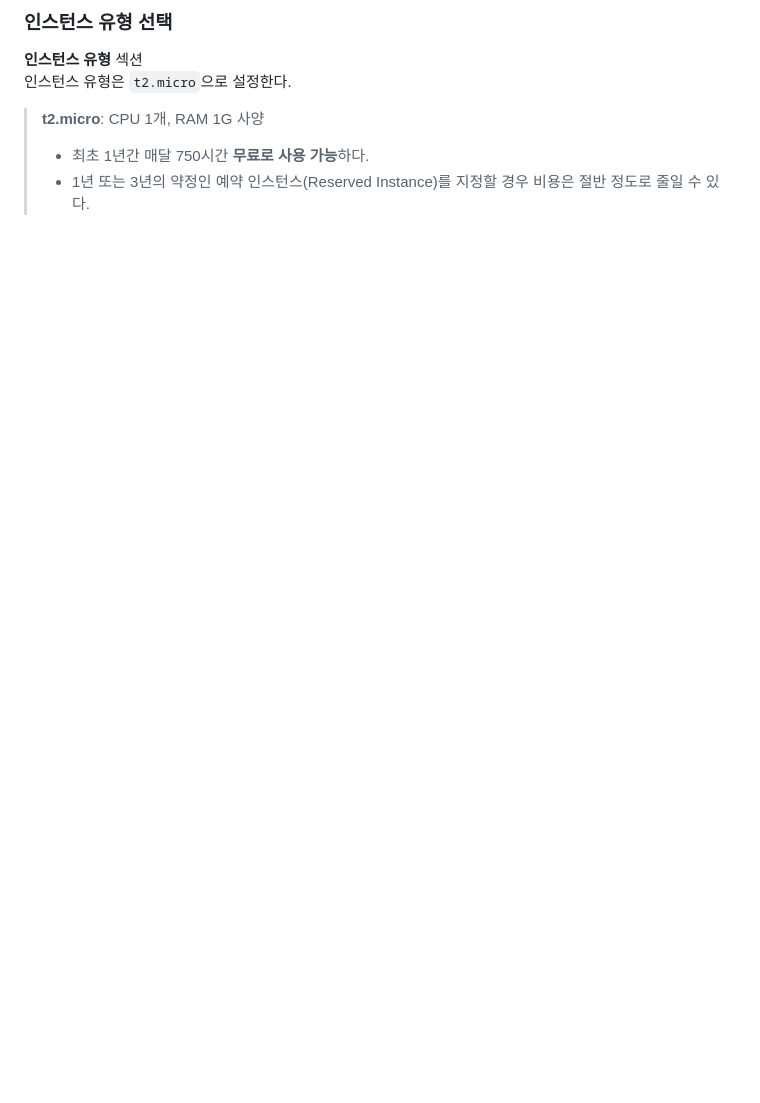
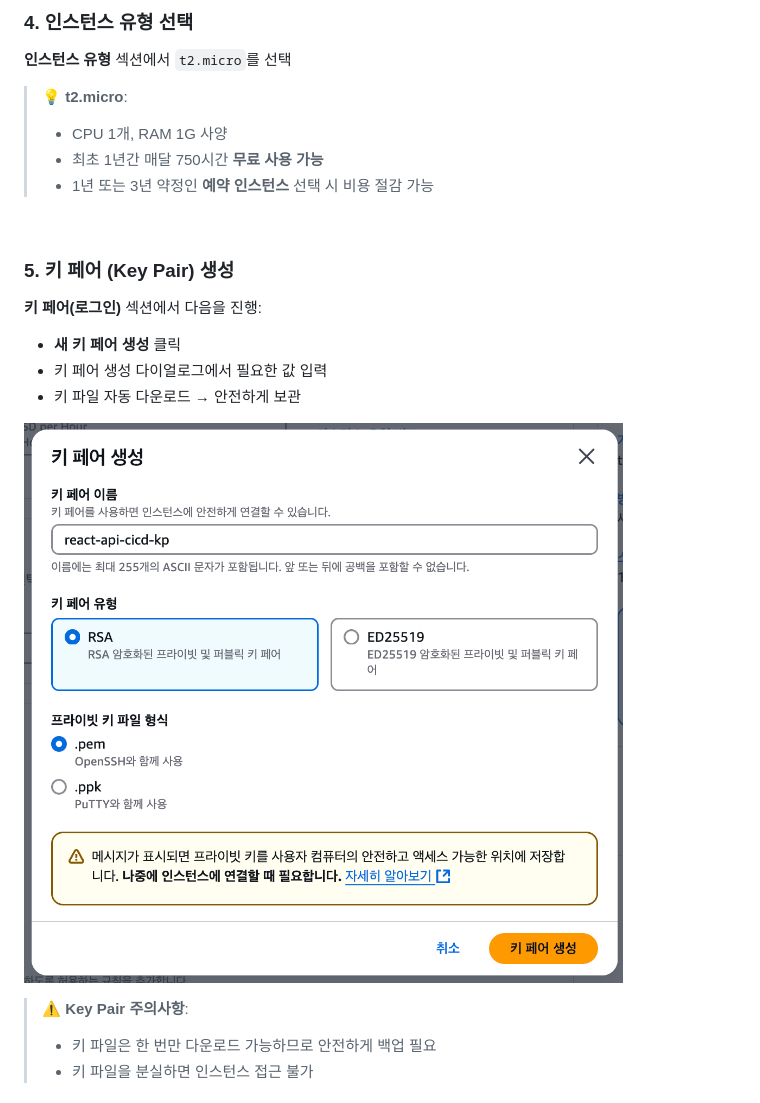
Before and after one commit to chan9yu/react-api-cicd, a Markdown page: __documents__/01-ec2-instance-setup.md, the part around the change printed below. GitHub-like rendering; pictures changed too: __documents__/images/create-key-pair.png (added); blank space fills up the shorter version.

```diff
--- a/__documents__/01-ec2-instance-setup.md
+++ b/__documents__/01-ec2-instance-setup.md
@@ -39,12 +40,28 @@
 
-### 인스턴스 유형 선택
+### 4. 인스턴스 유형 선택
 
-**인스턴스 유형** 섹션
+**인스턴스 유형** 섹션에서 `t2.micro`를 선택
+
+> 💡 **t2.micro**:
+>
+> - CPU 1개, RAM 1G 사양
+> - 최초 1년간 매달 750시간 **무료 사용 가능**
+> - 1년 또는 3년 약정인 **예약 인스턴스** 선택 시 비용 절감 가능
+
 <br />
-인스턴스 유형은 `t2.micro`으로 설정한다.
 
-> **t2.micro**: CPU 1개, RAM 1G 사양
+### 5. 키 페어 (Key Pair) 생성
+
+**키 페어(로그인)** 섹션에서 다음을 진행:
+
+- **새 키 페어 생성** 클릭
+- 키 페어 생성 다이얼로그에서 필요한 값 입력
+- 키 파일 자동 다운로드 → 안전하게 보관
+
+![Create Key Pair](./images/create-key-pair.png)
+
+> ⚠️ **Key Pair 주의사항**:
 >
-> - 최초 1년간 매달 750시간 **무료로 사용 가능**하다.
-> - 1년 또는 3년의 약정인 예약 인스턴스(Reserved Instance)를 지정할 경우 비용은 절반 정도로 줄일 수 있다.
+> - 키 파일은 한 번만 다운로드 가능하므로 안전하게 백업 필요
+> - 키 파일을 분실하면 인스턴스 접근 불가
 
```
Also changed, not shown: other parts of __documents__/01-ec2-instance-setup.md (+49 -43 lines), __documents__/images/ec2-instance-summary.png (added).
